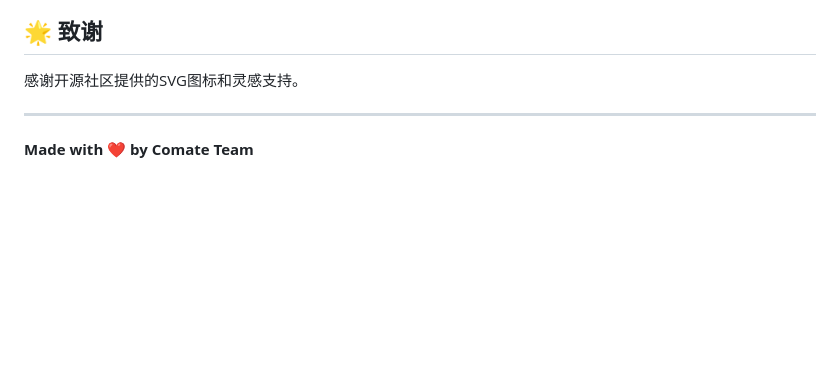
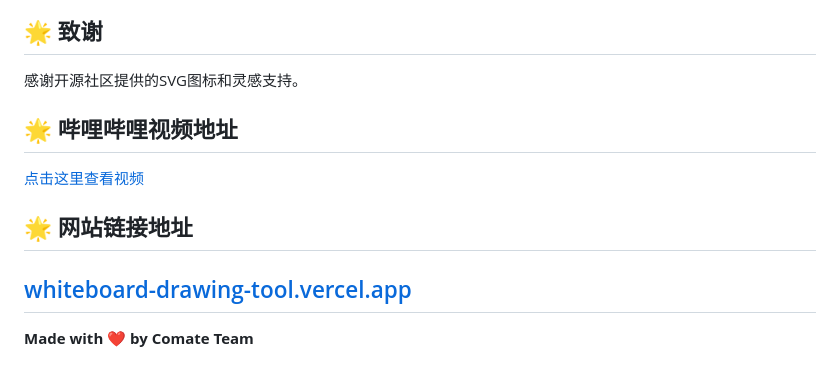
Before and after one commit to xiaoweiruby/Whiteboard-Drawing-Tool, a Markdown page: README.md, the part around the change. Rendered like a GitHub page; blank space fills up the shorter version.

Commit message:
Update README.md with Bilibili video link and website link

```diff
--- a/README.md
+++ b/README.md
@@ -146,6 +146,12 @@ MIT License - 可自由使用、修改和分发。
 
 感谢开源社区提供的SVG图标和灵感支持。
 
+## 🌟 哔哩哔哩视频地址
+
+[点击这里查看视频](https://www.bilibili.com/video/BV1jE411d7q5)
+
+## 🌟 网站链接地址
+[whiteboard-drawing-tool.vercel.app](whiteboard-drawing-tool.vercel.app)
 ---
 
 **Made with ❤️ by Comate Team**
```
